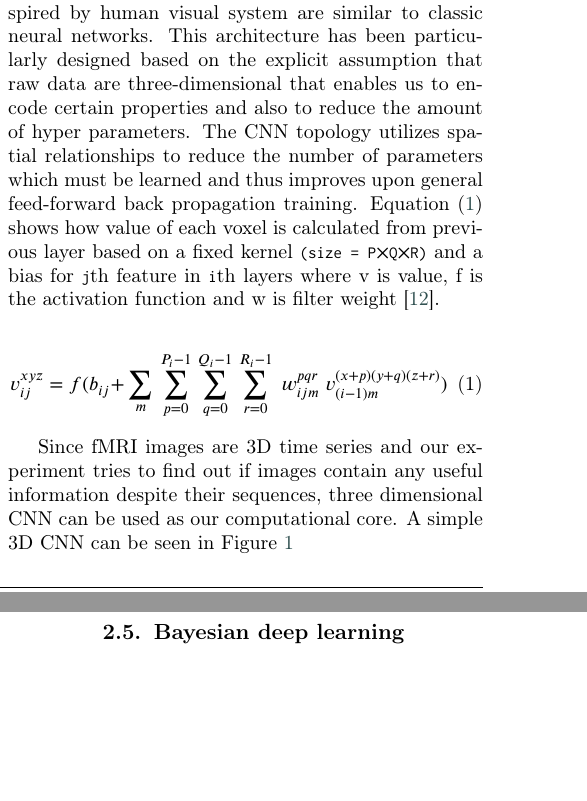
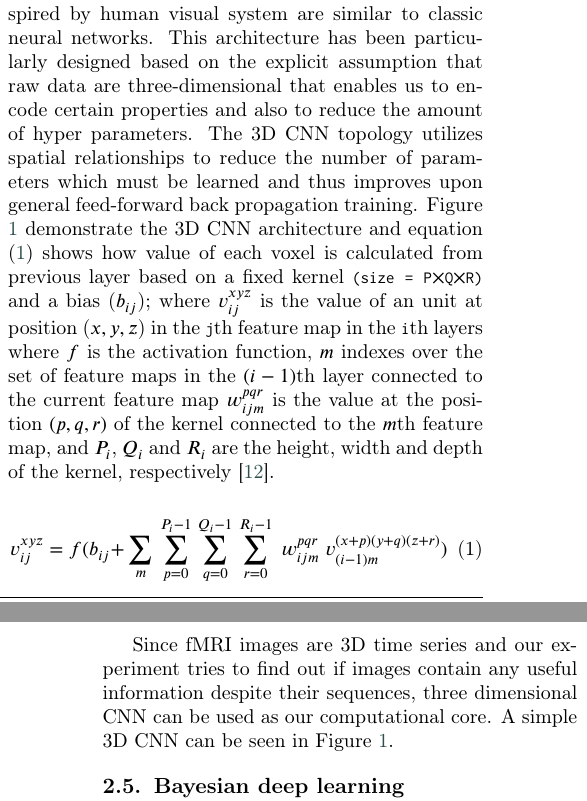
Before and after one commit to amin-amini/BayseanFmriDiseaseDiagnosisLaTeX, a LaTeX paper (article.tex): two parts of the columns of pages 3 and 4 of 13, joined at a grey line, cut so that both start at the same text, the shorter picture padded with empty space. Compiled offline with pdfLaTeX; a LaTeX package or settings file that is missing is left out.

Commit message:
Equation 1 elements described in Section 2.4

```diff
--- a/article.tex
+++ b/article.tex
@@ -146,7 +146,8 @@ The fMRI data were pre-processed using the standard modules of FMRIB Software Li
 
 \subsection{Three-dimensional convolutional neural networks}
 \label{section:3dCnn}
-3D Convolutional Neural Networks which are inspired by human visual system are similar to classic neural networks. This architecture has been particularly designed based on the explicit assumption that raw data are three-dimensional that enables us to encode certain properties and also to reduce the amount of hyper parameters. The CNN topology utilizes spatial relationships to reduce the number of parameters which must be learned and thus improves upon general feed-forward back propagation training. Equation \eqref{eq:CnnVal} shows how value of each voxel is calculated from previous layer based on a fixed kernel \texttt{(size = P$\times$Q$\times$R)} and a bias for \texttt{j}th feature in \texttt{i}th layers where v is value, f is the activation function and w is filter weight \cite{Ji2013}.
+3D Convolutional Neural Networks which are inspired by human visual system are similar to classic neural networks. This architecture has been particularly designed based on the explicit assumption that raw data are three-dimensional that enables us to encode certain properties and also to reduce the amount of hyper parameters. The 3D CNN topology utilizes spatial relationships to reduce the number of parameters which must be learned and thus improves upon general feed-forward back propagation training. Figure \ref{fig:CnnSample} demonstrate the 3D CNN architecture and equation \eqref{eq:CnnVal} shows how value of each voxel is calculated from previous layer based on a fixed kernel \texttt{(size = P$\times$Q$\times$R)} and a bias ($b_{ij}$); where $v^{ xyz }_{ ij }$ is the value of an unit at position ($x,y,z$) in the  \texttt{j}th feature map in the \texttt{i}th layers where $f$ is the activation function, $m$ indexes over the set of
+feature maps in the $(i-1)$th layer connected to the current feature map $w^{pqr}_{ijm}$ is the value at the position $(p,q,r)$ of the kernel connected to the $m$th feature map, and $P_i$, $Q_i$ and $R_i$ are the height, width and depth of the kernel, respectively \cite{Ji2013}.
 
 \begin{equation}
 v^{ xyz }_{ ij } = \\
```
Also changed, not shown: article.pdf, article.tex (2 more changed lines).
